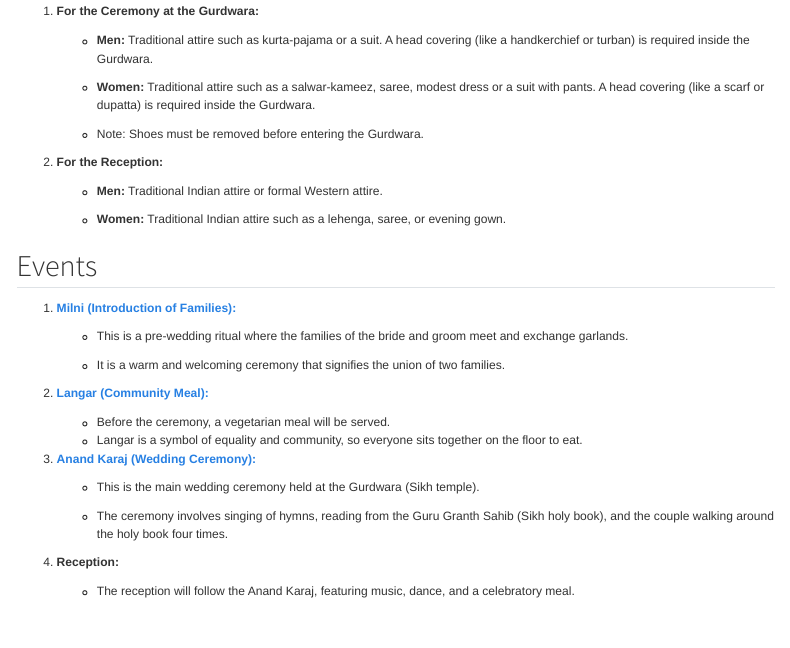
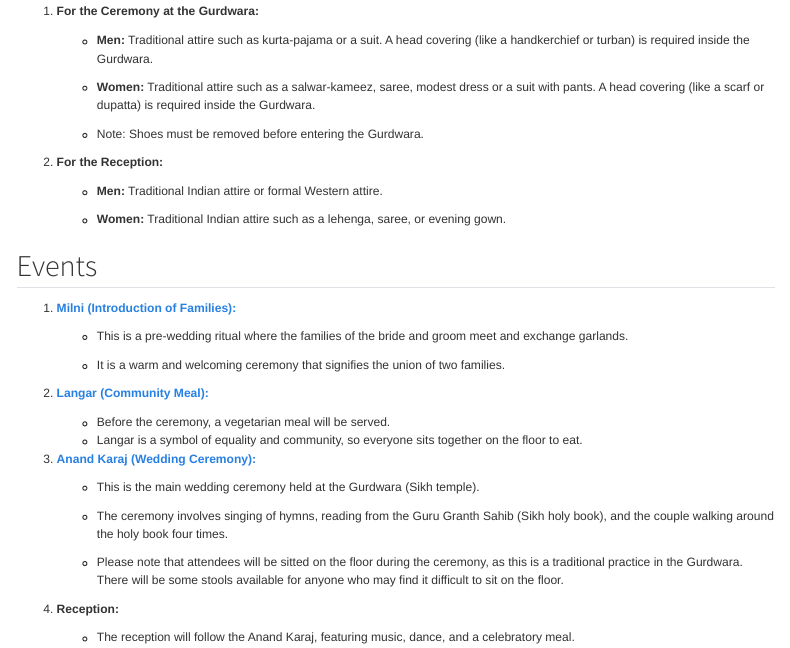
Before and after one commit to woodtho/wedding, a Quarto document (about.qmd): the page in a window 1100 px wide, from 150 px down. Rendered offline with R 4.5, knitr and Pandoc in place of Quarto, with nearby package versions; menus at the side of the page are left out.

Commit message:
added a note about being seated on the floor

```diff
--- a/about.qmd
+++ b/about.qmd
@@ -42,6 +42,8 @@ Here are a few things to keep in mind if you haven’t attended a Sikh Wedding.
 
     -   The ceremony involves singing of hymns, reading from the Guru Granth Sahib (Sikh holy book), and the couple walking around the holy book four times.
 
+    -   Please note that attendees will be sitted on the floor during the ceremony, as this is a traditional practice in the Gurdwara. There will be some stools available for anyone who may find it difficult to sit on the floor.
+
 4.  **Reception:**
 
     -   The reception will follow the Anand Karaj, featuring music, dance, and a celebratory meal.
```
